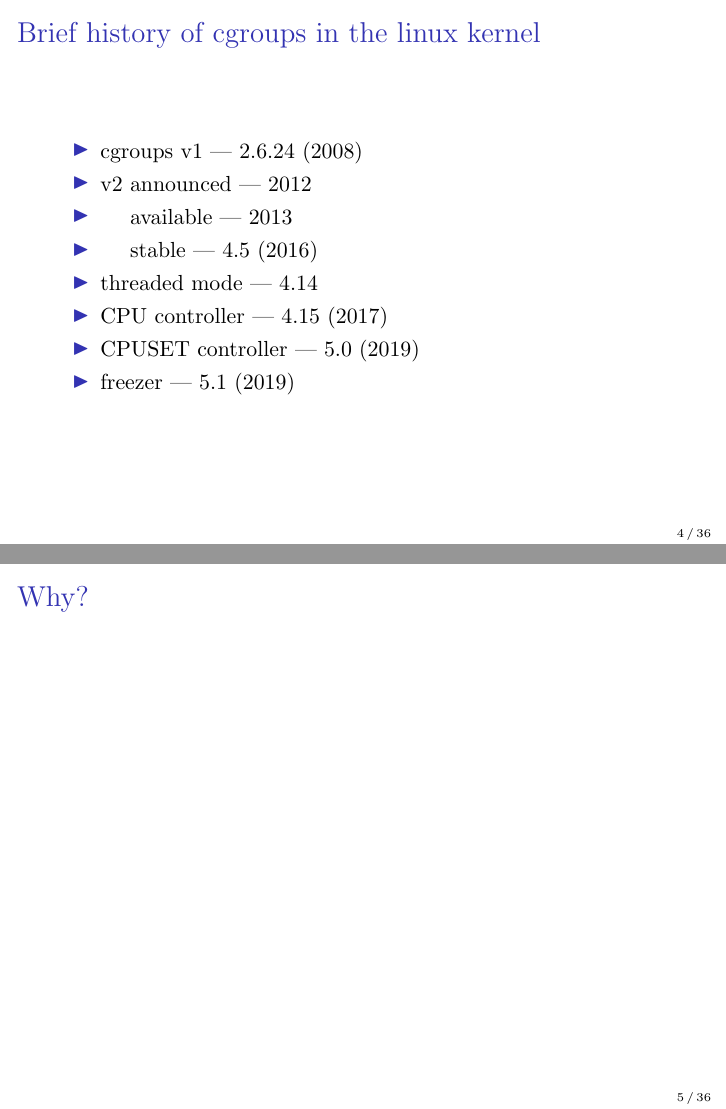
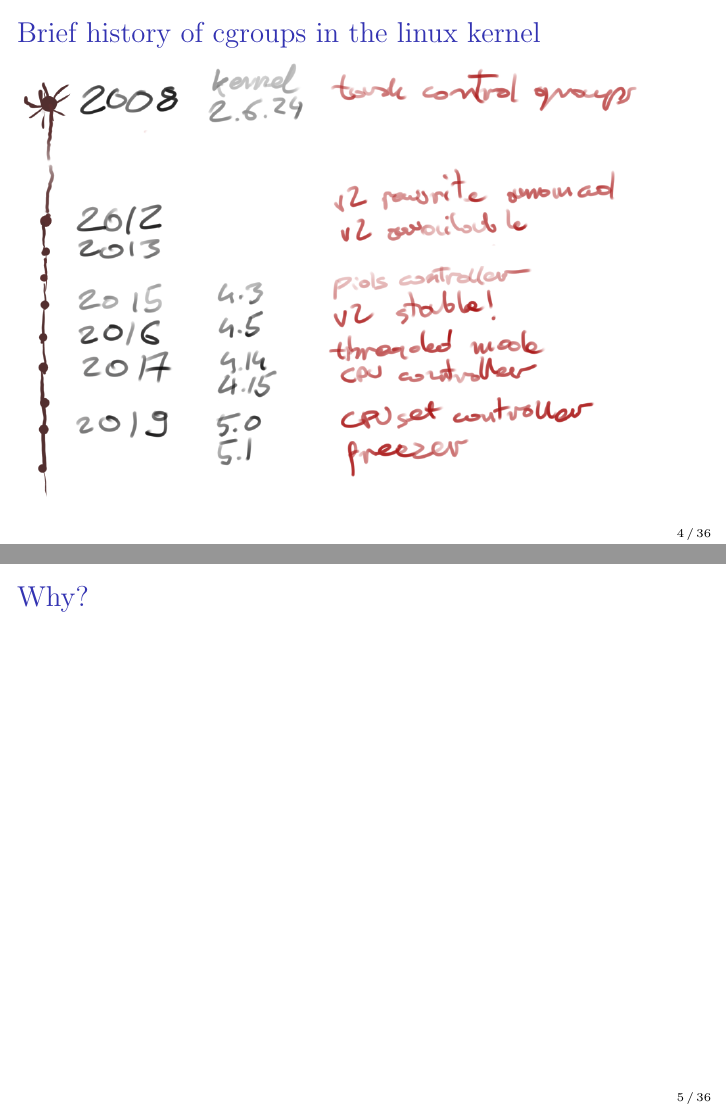
Before and after one commit to keszybz/cgroupsv2, LaTeX slides (cgroupsv2.tex): pages 4 and 5 of 36, joined at a grey line. Compiled offline with pdfLaTeX.

Commit message:
Add "picture" with cgroups history

```diff
--- a/cgroupsv2.tex
+++ b/cgroupsv2.tex
@@ -47,16 +47,9 @@
 \begin{frame}
   \frametitle{Brief history of cgroups in the linux kernel}
 
-  \begin{itemize}
-  \item cgroups v1 — 2.6.24 (2008)
-  \item v2 announced — 2012
-  \item \phantom{v2} available — 2013
-  \item \phantom{v2} stable — 4.5 (2016)
-  \item threaded mode — 4.14
-  \item CPU controller — 4.15 (2017)
-  \item CPUSET controller — 5.0 (2019)
-  \item freezer — 5.1 (2019)
-  \end{itemize}
+  \begin{adjustwidth}{-1.5em}{-1.5em}
+    \includegraphics[width=\textwidth]{images/cgroup-history.png}
+  \end{adjustwidth}
 \end{frame}
 
 \begin{frame}
```
Also changed, not shown: images/cgroup-history.png (added), 2 other files.
